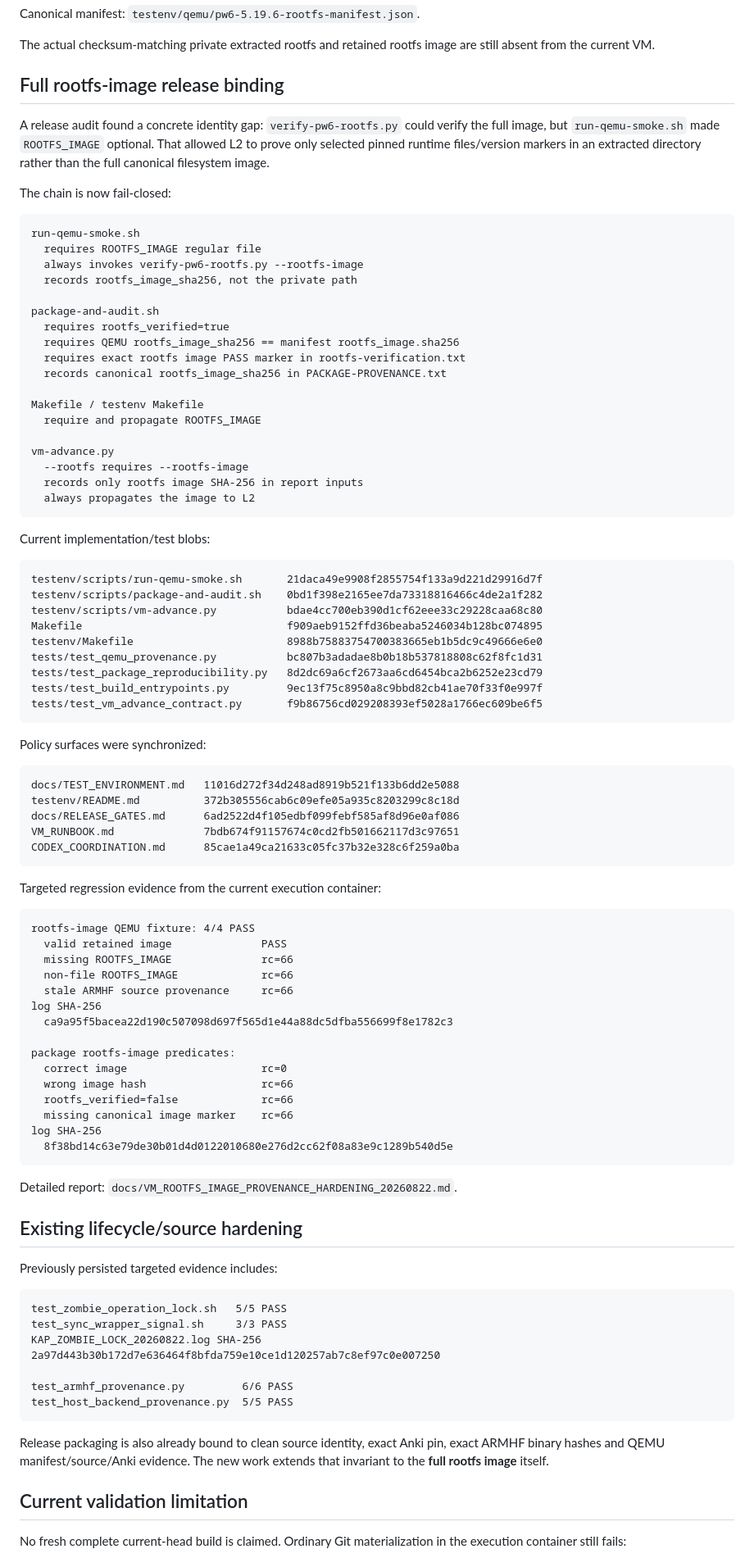
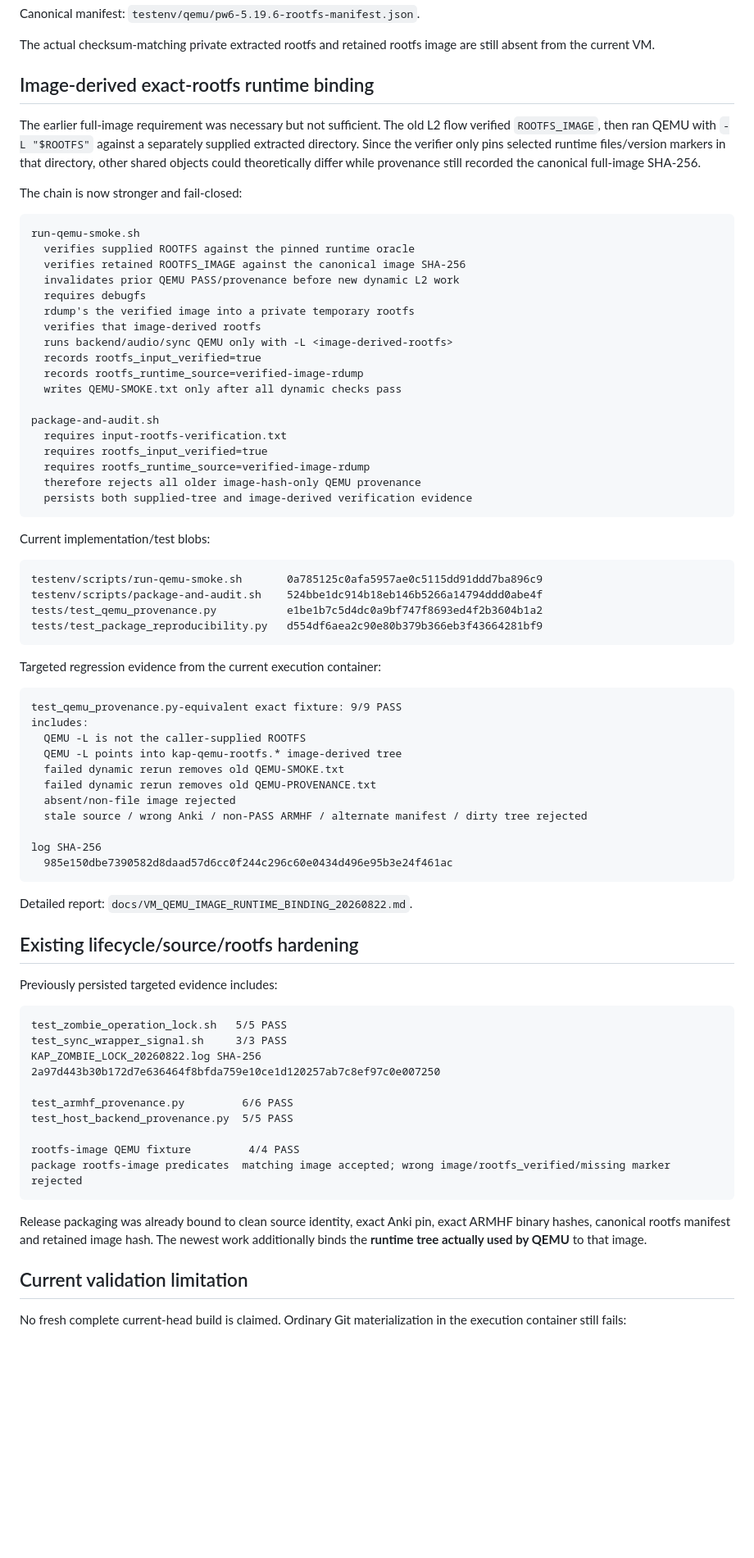
Before and after one commit to melspixel/Kanki, a Markdown page: kindle-anki-port/PROGRESS.md, the part around one of its changes. Shown at 82% size. GitHub-like rendering; blank space fills up the shorter version.

Commit message:
docs: refresh progress after image-derived QEMU binding

````diff
--- a/kindle-anki-port/PROGRESS.md
+++ b/kindle-anki-port/PROGRESS.md
@@ -55,80 +55,61 @@ Canonical manifest: `testenv/qemu/pw6-5.19.6-rootfs-manifest.json`.
 
 The actual checksum-matching private extracted rootfs and retained rootfs image are still absent from the current VM.
 
-## Full rootfs-image release binding
+## Image-derived exact-rootfs runtime binding
 
-A release audit found a concrete identity gap: `verify-pw6-rootfs.py` could verify the full image, but `run-qemu-smoke.sh` made `ROOTFS_IMAGE` optional. That allowed L2 to prove only selected pinned runtime files/version markers in an extracted directory rather than the full canonical filesystem image.
+The earlier full-image requirement was necessary but not sufficient. The old L2 flow verified `ROOTFS_IMAGE`, then ran QEMU with `-L "$ROOTFS"` against a separately supplied extracted directory. Since the verifier only pins selected runtime files/version markers in that directory, other shared objects could theoretically differ while provenance still recorded the canonical full-image SHA-256.
 
-The chain is now fail-closed:
+The chain is now stronger and fail-closed:
 
 ```text
 run-qemu-smoke.sh
-  requires ROOTFS_IMAGE regular file
-  always invokes verify-pw6-rootfs.py --rootfs-image
-  records rootfs_image_sha256, not the private path
+  verifies supplied ROOTFS against the pinned runtime oracle
+  verifies retained ROOTFS_IMAGE against the canonical image SHA-256
+  invalidates prior QEMU PASS/provenance before new dynamic L2 work
+  requires debugfs
+  rdump's the verified image into a private temporary rootfs
+  verifies that image-derived rootfs
+  runs backend/audio/sync QEMU only with -L <image-derived-rootfs>
+  records rootfs_input_verified=true
+  records rootfs_runtime_source=verified-image-rdump
+  writes QEMU-SMOKE.txt only after all dynamic checks pass
 
 package-and-audit.sh
-  requires rootfs_verified=true
-  requires QEMU rootfs_image_sha256 == manifest rootfs_image.sha256
-  requires exact rootfs image PASS marker in rootfs-verification.txt
-  records canonical rootfs_image_sha256 in PACKAGE-PROVENANCE.txt
-
-Makefile / testenv Makefile
-  require and propagate ROOTFS_IMAGE
-
-vm-advance.py
-  --rootfs requires --rootfs-image
-  records only rootfs image SHA-256 in report inputs
-  always propagates the image to L2
+  requires input-rootfs-verification.txt
+  requires rootfs_input_verified=true
+  requires rootfs_runtime_source=verified-image-rdump
+  therefore rejects all older image-hash-only QEMU provenance
+  persists both supplied-tree and image-derived verification evidence
 ```
 
 Current implementation/test blobs:
 
 ```text
-testenv/scripts/run-qemu-smoke.sh       21daca49e9908f2855754f133a9d221d29916d7f
-testenv/scripts/package-and-audit.sh    0bd1f398e2165ee7da73318816466c4de2a1f282
-testenv/scripts/vm-advance.py           bdae4cc700eb390d1cf62eee33c29228caa68c80
-Makefile                                f909aeb9152ffd36beaba5246034b128bc074895
-testenv/Makefile                        8988b75883754700383665eb1b5dc9c49666e6e0
-tests/test_qemu_provenance.py           bc807b3adadae8b0b18b537818808c62f8fc1d31
-tests/test_package_reproducibility.py   8d2dc69a6cf2673aa6cd6454bca2b6252e23cd79
-tests/test_build_entrypoints.py         9ec13f75c8950a8c9bbd82cb41ae70f33f0e997f
-tests/test_vm_advance_contract.py       f9b86756cd029208393ef5028a1766ec609be6f5
-```
-
-Policy surfaces were synchronized:
-
-```text
-docs/TEST_ENVIRONMENT.md   11016d272f34d248ad8919b521f133b6dd2e5088
-testenv/README.md          372b305556cab6c09efe05a935c8203299c8c18d
-docs/RELEASE_GATES.md      6ad2522d4f105edbf099febf585af8d96e0af086
-VM_RUNBOOK.md              7bdb674f91157674c0cd2fb501662117d3c97651
-CODEX_COORDINATION.md      85cae1a49ca21633c05fc37b32e328c6f259a0ba
+testenv/scripts/run-qemu-smoke.sh       0a785125c0afa5957ae0c5115dd91ddd7ba896c9
+testenv/scripts/package-and-audit.sh    524bbe1dc914b18eb146b5266a14794ddd0abe4f
+tests/test_qemu_provenance.py           e1be1b7c5d4dc0a9bf747f8693ed4f2b3604b1a2
+tests/test_package_reproducibility.py   d554df6aea2c90e80b379b366eb3f43664281bf9
 ```
 
 Targeted regression evidence from the current execution container:
 
 ```text
-rootfs-image QEMU fixture: 4/4 PASS
-  valid retained image              PASS
-  missing ROOTFS_IMAGE              rc=66
-  non-file ROOTFS_IMAGE             rc=66
-  stale ARMHF source provenance     rc=66
+test_qemu_provenance.py-equivalent exact fixture: 9/9 PASS
+includes:
+  QEMU -L is not the caller-supplied ROOTFS
+  QEMU -L points into kap-qemu-rootfs.* image-derived tree
+  failed dynamic rerun removes old QEMU-SMOKE.txt
+  failed dynamic rerun removes old QEMU-PROVENANCE.txt
+  absent/non-file image rejected
+  stale source / wrong Anki / non-PASS ARMHF / alternate manifest / dirty tree rejected
+
 log SHA-256
-  ca9a95f5bacea22d190c507098d697f565d1e44a88dc5dfba556699f8e1782c3
-
-package rootfs-image predicates:
-  correct image                     rc=0
-  wrong image hash                  rc=66
-  rootfs_verified=false             rc=66
-  missing canonical image marker    rc=66
-log SHA-256
-  8f38bd14c63e79de30b01d4d0122010680e276d2cc62f08a83e9c1289b540d5e
+  985e150dbe7390582d8daad57d6cc0f244c296c60e0434d496e95b3e24f461ac
 ```
 
-Detailed report: `docs/VM_ROOTFS_IMAGE_PROVENANCE_HARDENING_20260822.md`.
+Detailed report: `docs/VM_QEMU_IMAGE_RUNTIME_BINDING_20260822.md`.
 
-## Existing lifecycle/source hardening
+## Existing lifecycle/source/rootfs hardening
 
 Previously persisted targeted evidence includes:
 
@@ -140,9 +121,12 @@ KAP_ZOMBIE_LOCK_20260822.log SHA-256
 
 test_armhf_provenance.py         6/6 PASS
 test_host_backend_provenance.py  5/5 PASS
+
+rootfs-image QEMU fixture         4/4 PASS
+package rootfs-image predicates  matching image accepted; wrong image/rootfs_verified/missing marker rejected
 ```
 
-Release packaging is also already bound to clean source identity, exact Anki pin, exact ARMHF binary hashes and QEMU manifest/source/Anki evidence. The new work extends that invariant to the **full rootfs image** itself.
+Release packaging was already bound to clean source identity, exact Anki pin, exact ARMHF binary hashes, canonical rootfs manifest and retained image hash. The newest work additionally binds the **runtime tree actually used by QEMU** to that image.
 
 ## Current validation limitation
 
````
Also changed, not shown: other parts of kindle-anki-port/PROGRESS.md (+17 -16 lines).
